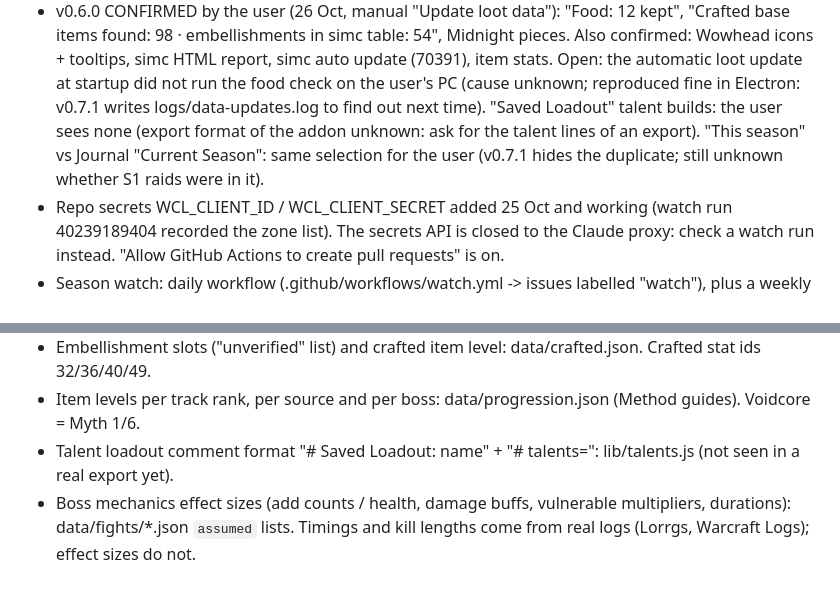
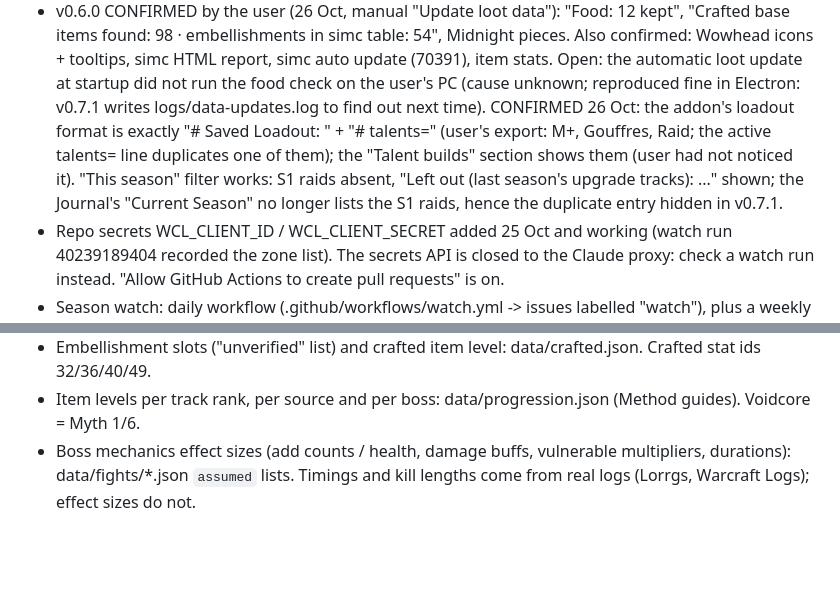
Before and after one commit to danetch/localbots, a Markdown page: HANDOFF.md, 2 parts joined by grey strips. Rendered like a GitHub page; blank space fills up the shorter version.

Commit message:
HANDOFF: talent loadouts and season filter confirmed by the user
Co-Authored-By: Claude Opus 5.5 <noreply@anthropic.com>
Claude-Session: https://claude.ai/code/session_01Ri83ZZsJkr5xq9MAE8nMGa

```diff
--- a/HANDOFF.md
+++ b/HANDOFF.md
@@ -38,9 +38,11 @@ Open items (25 Oct)
 - v0.6.0 CONFIRMED by the user (26 Oct, manual "Update loot data"): "Food: 12 kept", "Crafted base items found: 98 · embellishments in
   simc table: 54", Midnight pieces. Also confirmed: Wowhead icons + tooltips, simc HTML report, simc auto update (70391), item stats.
   Open: the automatic loot update at startup did not run the food check on the user's PC (cause unknown; reproduced fine in Electron:
-  v0.7.1 writes logs/data-updates.log to find out next time). "Saved Loadout" talent builds: the user sees none (export format of the
-  addon unknown: ask for the talent lines of an export). "This season" vs Journal "Current Season": same selection for the user (v0.7.1
-  hides the duplicate; still unknown whether S1 raids were in it).
+  v0.7.1 writes logs/data-updates.log to find out next time).
+  CONFIRMED 26 Oct: the addon's loadout format is exactly "# Saved Loadout: <name>" + "# talents=<string>" (user's export: M+, Gouffres,
+  Raid; the active talents= line duplicates one of them); the "Talent builds" section shows them (user had not noticed it). "This season"
+  filter works: S1 raids absent, "Left out (last season's upgrade tracks): ..." shown; the Journal's "Current Season" no longer lists the S1
+  raids, hence the duplicate entry hidden in v0.7.1.
 - Repo secrets WCL_CLIENT_ID / WCL_CLIENT_SECRET added 25 Oct and working (watch run 40239189404 recorded the zone list).
   The secrets API is closed to the Claude proxy: check a watch run instead. "Allow GitHub Actions to create pull requests" is on.
 - Season watch: daily workflow (.github/workflows/watch.yml -> issues labelled "watch"), plus a weekly Claude scheduled task
@@ -741,6 +743,5 @@ Where each lives, so it can be checked if a result looks wrong:
 - One diamond max (Eversong): lib/enhance.js. Radiant Jewelbinder socket on head/wrist/waist: lib/enhance.js. Hunter scopes BM/MM only.
 - Embellishment slots ("unverified" list) and crafted item level: data/crafted.json. Crafted stat ids 32/36/40/49.
 - Item levels per track rank, per source and per boss: data/progression.json (Method guides). Voidcore = Myth 1/6.
-- Talent loadout comment format "# Saved Loadout: name" + "# talents=": lib/talents.js (not seen in a real export yet).
 - Boss mechanics effect sizes (add counts / health, damage buffs, vulnerable multipliers, durations): data/fights/*.json `assumed` lists.
   Timings and kill lengths come from real logs (Lorrgs, Warcraft Logs); effect sizes do not.
```
